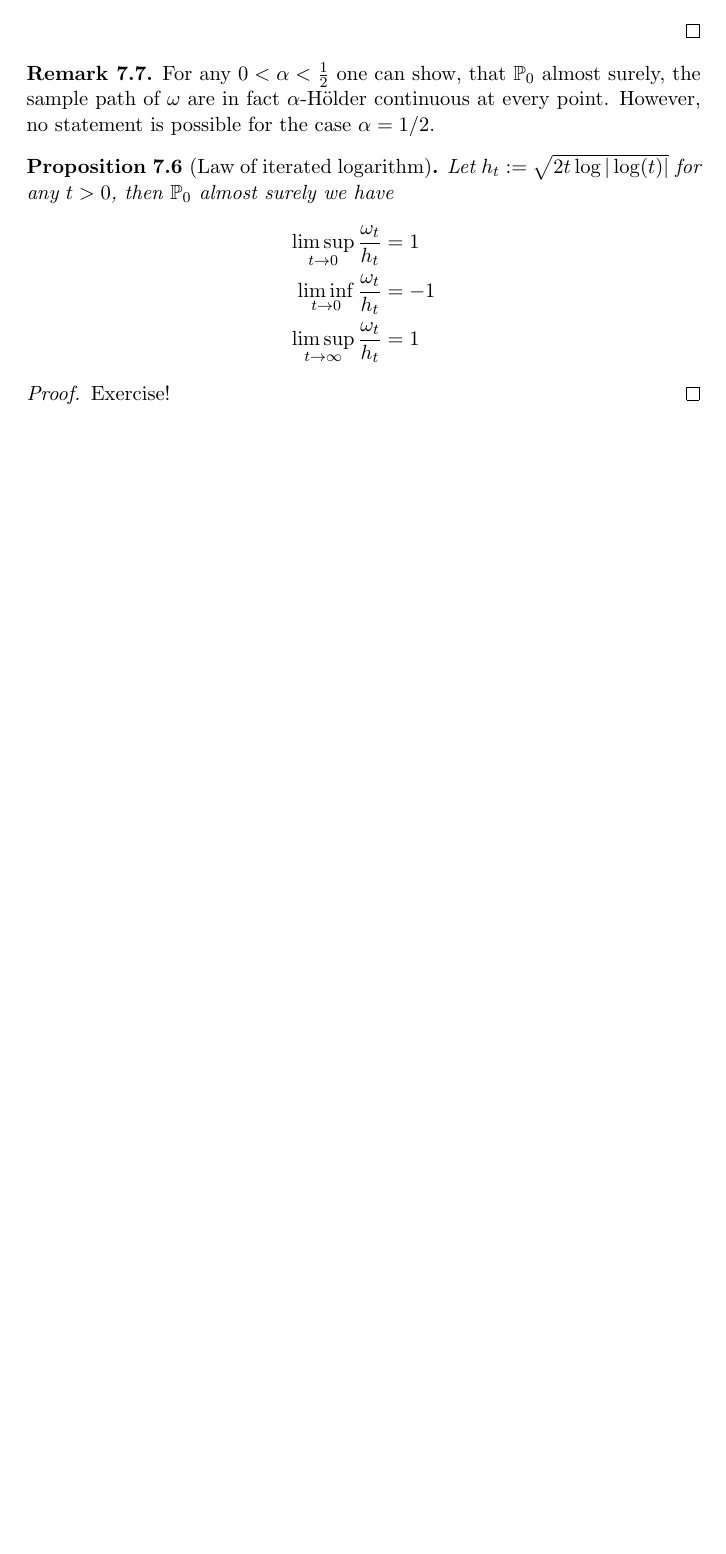
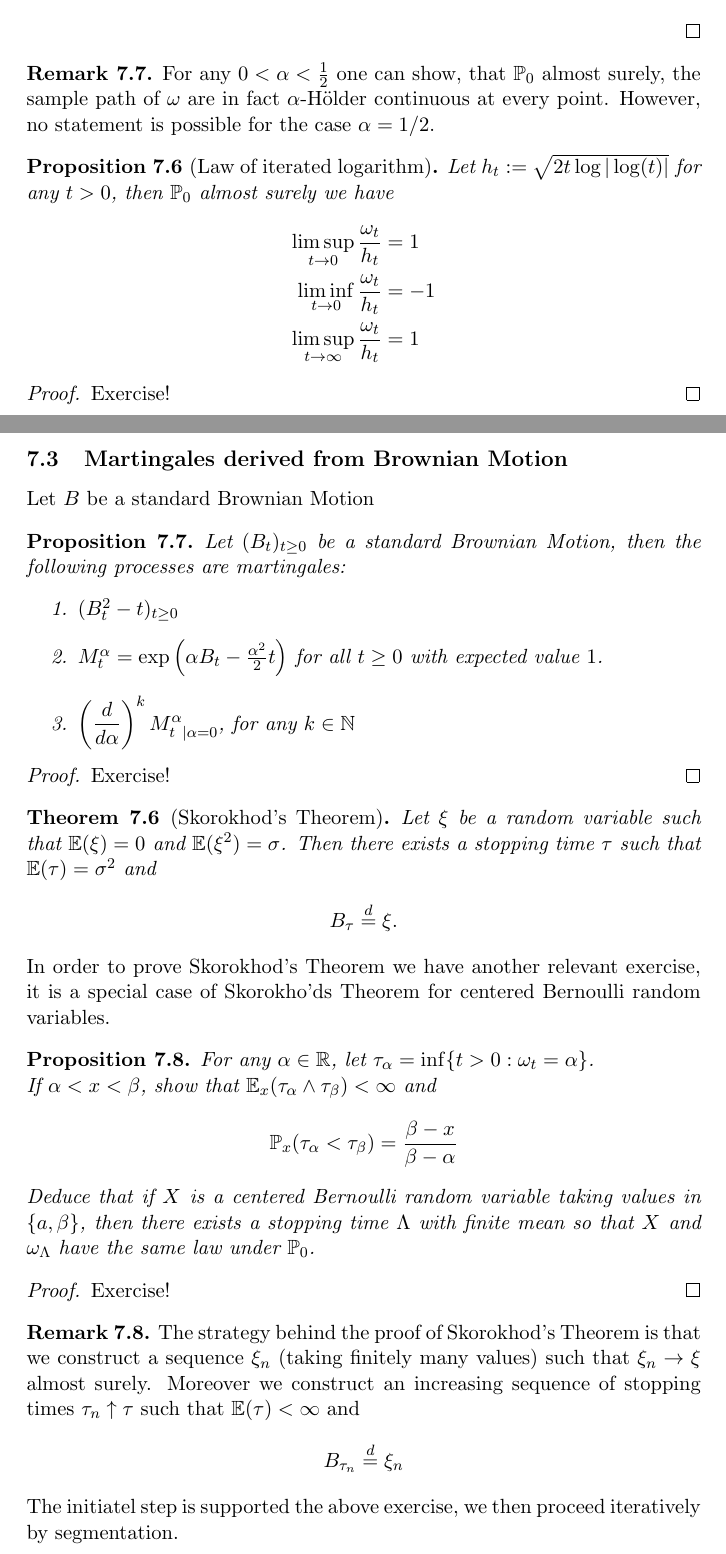
Before and after one commit to Remedyx/markov-seminar, a LaTeX document (summary/summary.tex): part of page 29 of 29 before the commit and two parts of pages 29 and 30 of 31 after it, the two joined at a grey line, cut so that both start at the same text, the shorter picture padded with empty space. Compiled offline with pdfLaTeX.

Commit message:
completed summary, ready for updates

```diff
--- a/summary/summary.tex
+++ b/summary/summary.tex
@@ -867,3 +867,37 @@ Since $\alpha > \frac{1}{2}$, we have that $(1/2 - \alpha) < 0$, choosing $n \in
 \begin{proof}
 Exercise!
 \end{proof}
+\newpage
+\subsection{Martingales derived from Brownian Motion}
+Let $B$ be a standard Brownian Motion
+\begin{prop} Let $(B_t)_{t \geq 0}$ be a standard Brownian Motion, then the following processes are martingales:
+\begin{enumerate}
+\item $(B_t^2-t)_{t \geq 0}$
+\item $M_t^\alpha = \exp\left( \alpha B_t - \frac{\alpha^2}{2}t \right)$ for all $t \geq 0$ with expected value $1$.
+\item $\left( \dfrac{d}{d \alpha} \right)^k M_{t \ \mid \alpha =0} ^\alpha$, for any $k \in \mathbb{N}$
+\end{enumerate}
+\end{prop}
+\begin{proof}
+Exercise!
+\end{proof}
+\begin{thm}[Skorokhod's Theorem] Let $\xi$ be a random variable such that $\mathbb{E}( \xi)=0$ and $\mathbb{E}( \xi^2)= \sigma$. Then there exists a stopping time $\tau$ such that $\mathbb{E}( \tau)= \sigma^2$ and
+\begin{align*}
+B_\tau \overset{d}= \xi.
+\end{align*}
+\end{thm}
+\noindent In order to prove Skorokhod's Theorem we have another relevant exercise, it is a special case of Skorokho'ds Theorem for centered Bernoulli random variables.
+\begin{prop} For any $\alpha \in \mathbb{R}$, let $\tau_\alpha = \inf \lbrace t >0 : \omega_t = \alpha \rbrace$. \\ If $\alpha < x < \beta$, show that $\mathbb{E}_x( \tau_\alpha \wedge \tau_\beta) < \infty$ and
+\begin{align*}
+\mathbb{P}_x ( \tau_\alpha < \tau_\beta) = \frac{\beta-x}{\beta-\alpha}
+\end{align*}
+Deduce that if $X$ is a centered Bernoulli random variable taking values in $\lbrace a, \beta \rbrace$, then there exists a stopping time $\Lambda$ with finite mean so that $X$ and $\omega_\Lambda$ have the same law under $\mathbb{P}_0$.
+\end{prop}
+\begin{proof}
+Exercise!
+\end{proof}
+\begin{rem} The strategy behind the proof of Skorokhod's Theorem is that we construct a sequence $\xi_n$ (taking finitely many values) such that $\xi_n \to \xi$ almost surely. Moreover we construct an increasing sequence of stopping times $\tau_n \uparrow \tau$ such that $\mathbb{E}( \tau ) < \infty$ and
+\begin{align*}
+B_{\tau_n} \overset{d}= \xi_n
+\end{align*}
+The initiatel step is supported the above exercise, we then proceed iteratively by segmentation.
+\end{rem}
```
Also changed, not shown: summary/summary.pdf, summary/summary.tex (27 more changed lines), 2 other files.
